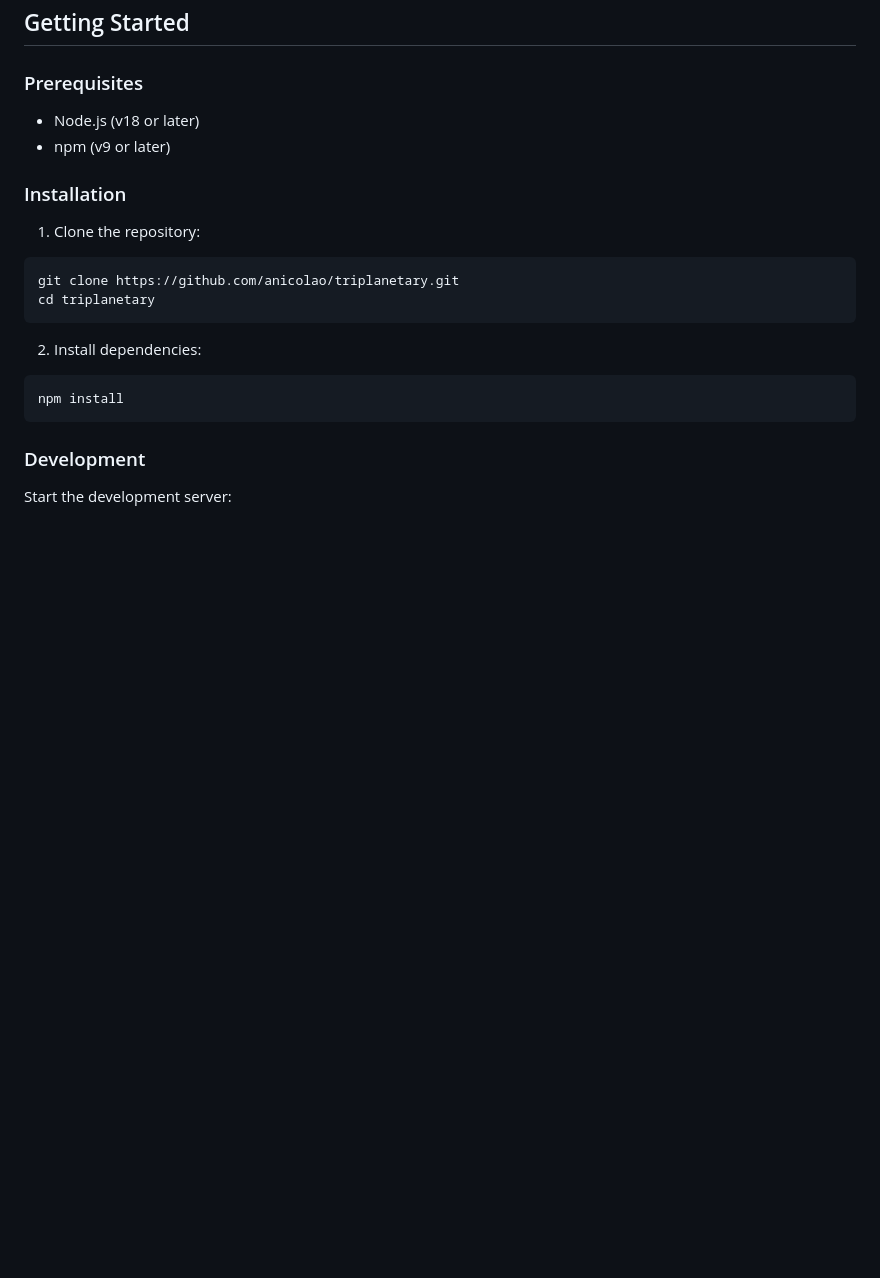
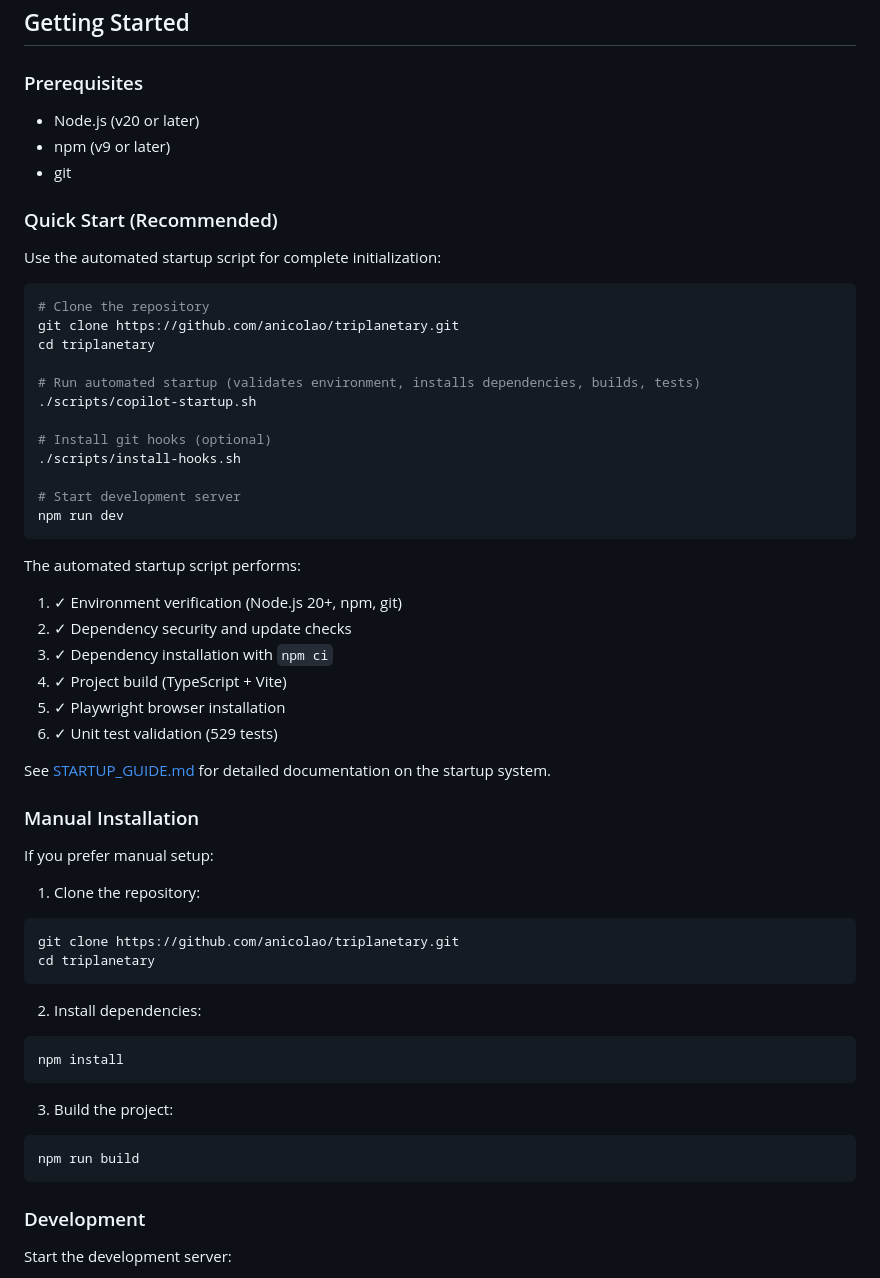
Before and after one commit to anicolao/triplanetary, a Markdown page: README.md, the part around the change. GitHub-like rendering; blank space fills up the shorter version.

Commit message:
Update README.md with automated startup instructions
Co-authored-by: egirard <1771964+egirard@users.noreply.github.com>

````diff
--- a/README.md
+++ b/README.md
@@ -43,10 +43,42 @@ Play through historical scenarios from the original game, including mining opera
 
 ### Prerequisites
 
-- Node.js (v18 or later)
+- Node.js (v20 or later)
 - npm (v9 or later)
+- git
 
-### Installation
+### Quick Start (Recommended)
+
+Use the automated startup script for complete initialization:
+
+```bash
+# Clone the repository
+git clone https://github.com/anicolao/triplanetary.git
+cd triplanetary
+
+# Run automated startup (validates environment, installs dependencies, builds, tests)
+./scripts/copilot-startup.sh
+
+# Install git hooks (optional)
+./scripts/install-hooks.sh
+
+# Start development server
+npm run dev
+```
+
+The automated startup script performs:
+1. ✓ Environment verification (Node.js 20+, npm, git)
+2. ✓ Dependency security and update checks
+3. ✓ Dependency installation with `npm ci`
+4. ✓ Project build (TypeScript + Vite)
+5. ✓ Playwright browser installation
+6. ✓ Unit test validation (529 tests)
+
+See [STARTUP_GUIDE.md](STARTUP_GUIDE.md) for detailed documentation on the startup system.
+
+### Manual Installation
+
+If you prefer manual setup:
 
 1. Clone the repository:
 ```bash
@@ -57,6 +89,11 @@ cd triplanetary
 2. Install dependencies:
 ```bash
 npm install
+```
+
+3. Build the project:
+```bash
+npm run build
 ```
 
 ### Development
````
